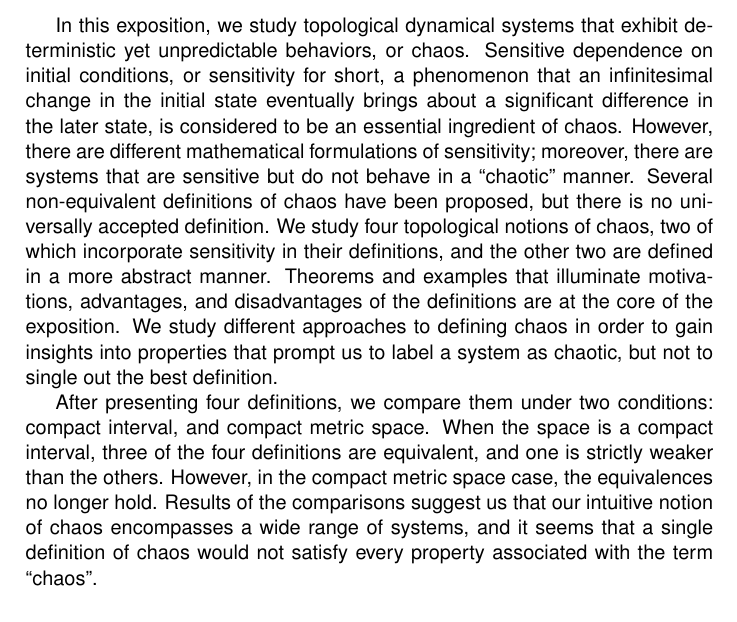
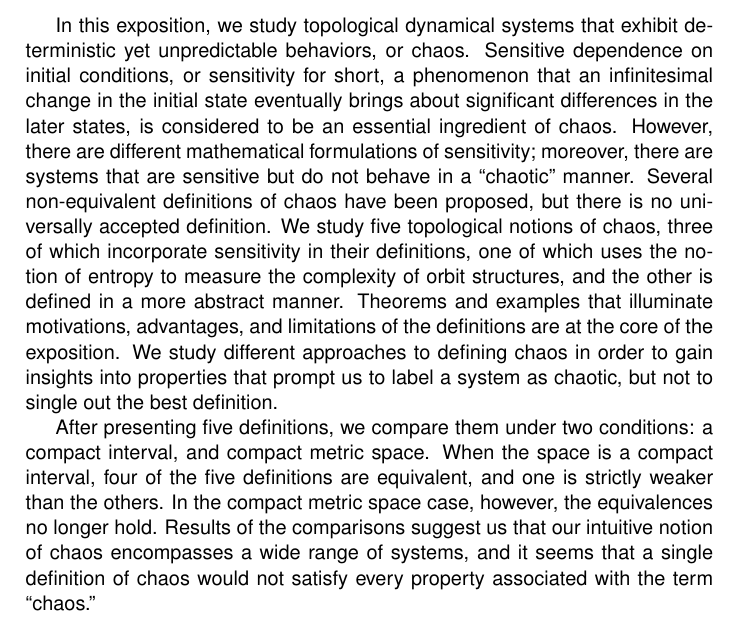
Before and after one commit to atkm/thesis, a LaTeX book (essays/abstract/abstract.tex): part of page 1 of 3, cut so that both start at the same text. Compiled offline with pdfLaTeX.

Commit message:
abstract!

```diff
--- a/essays/abstract/abstract.tex
+++ b/essays/abstract/abstract.tex
@@ -3,18 +3,18 @@
 
 \begin{document}
 In this exposition, we study topological dynamical systems that exhibit deterministic yet unpredictable behaviors, or chaos.
-Sensitive dependence on initial conditions, or sensitivity for short, a phenomenon that an infinitesimal change in the initial state eventually brings about a significant difference in the later state, is considered to be an essential ingredient of chaos.
+Sensitive dependence on initial conditions, or sensitivity for short, a phenomenon that an infinitesimal change in the initial state eventually brings about significant differences in the later states, is considered to be an essential ingredient of chaos.
 However, there are different mathematical formulations of sensitivity; moreover, there are systems that are sensitive but do not behave in a ``chaotic'' manner.
 Several non-equivalent definitions of chaos have been proposed, but there is no universally accepted definition.
-We study four topological notions of chaos, two of which incorporate sensitivity in their definitions, and the other two are defined in a more abstract manner. % perhaps mention symbolic and entropy.
-Theorems and examples that illuminate motivations, advantages, and disadvantages of the definitions are at the core of the exposition.
+We study five topological notions of chaos, three of which incorporate sensitivity in their definitions, one of which uses the notion of entropy to measure the complexity of orbit structures, and the other is defined in a more abstract manner. % perhaps mention symbolic and entropy.
+Theorems and examples that illuminate motivations, advantages, and limitations of the definitions are at the core of the exposition.
 We study different approaches to defining chaos in order to gain insights into properties that prompt us to label a system as chaotic, but not to single out the best definition.
 
-After presenting four definitions, we compare them under two conditions: compact interval, and compact metric space.
-When the space is a compact interval, three of the four definitions are equivalent, and one is strictly weaker than the others.
-However, in the compact metric space case, the equivalences no longer hold.
+After presenting five definitions, we compare them under two conditions: a compact interval, and compact metric space.
+When the space is a compact interval, four of the five definitions are equivalent, and one is strictly weaker than the others.
+In the compact metric space case, however, the equivalences no longer hold.
 %The comparisons allow us to see whether the definitions are appropriate.
-Results of the comparisons suggest us that our intuitive notion of chaos encompasses a wide range of systems, and it seems that a single definition of chaos would not satisfy every property associated with the term ``chaos''.
+Results of the comparisons suggest us that our intuitive notion of chaos encompasses a wide range of systems, and it seems that a single definition of chaos would not satisfy every property associated with the term ``chaos.''
 
 \bibliographystyle{../../bibliography/pjgsm}
 \bibliography{../../bibliography/thesis}
```
